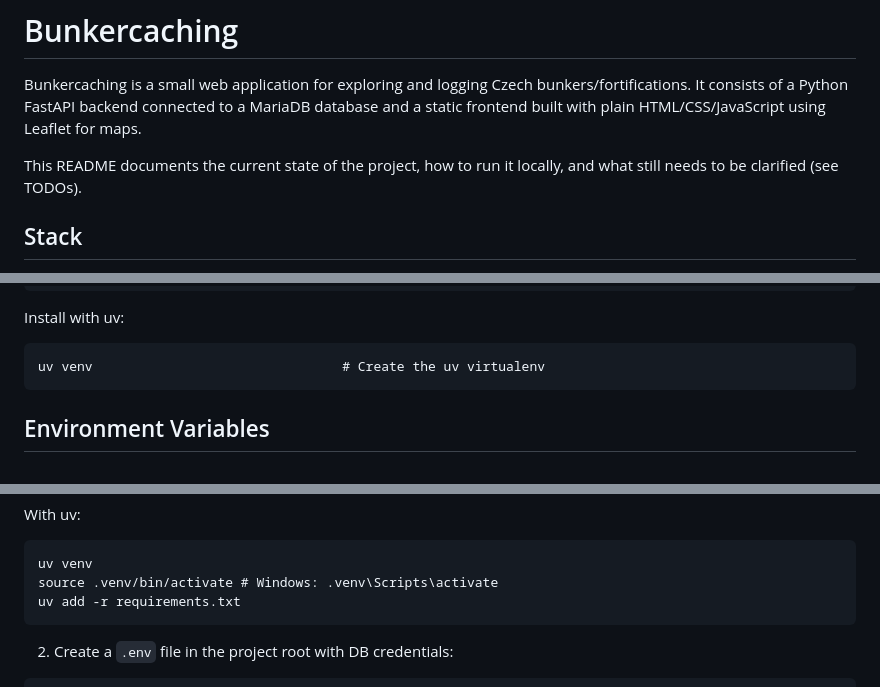
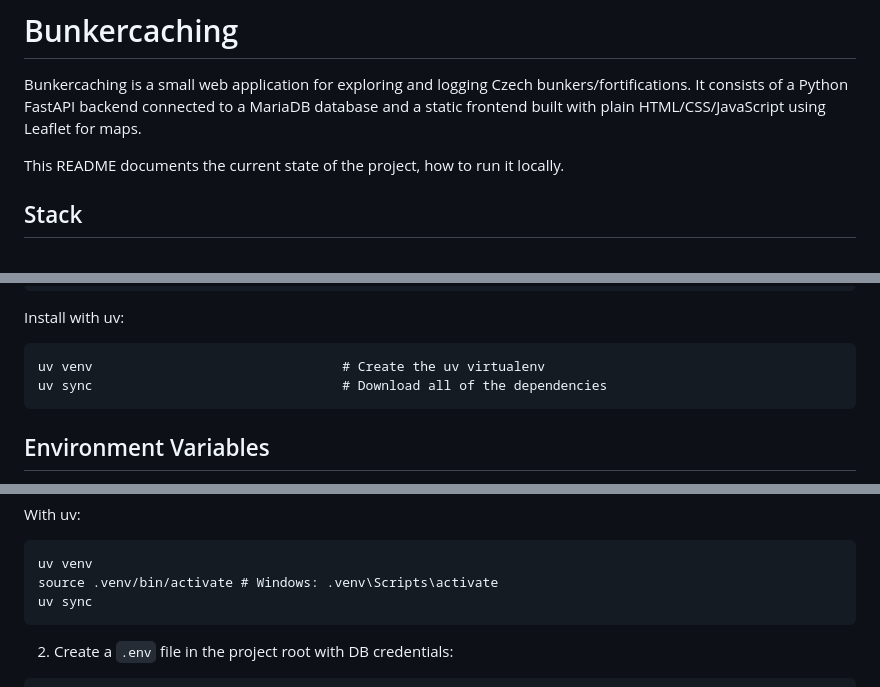
Before and after one commit to Charonus2012-Official/Bunkercaching, a Markdown page: README.md, 3 parts joined by grey strips. Rendered like a GitHub page.

Commit message:
Update README.md again!

````diff
--- a/README.md
+++ b/README.md
@@ -2,7 +2,7 @@
 
 Bunkercaching is a small web application for exploring and logging Czech bunkers/fortifications. It consists of a Python FastAPI backend connected to a MariaDB database and a static frontend built with plain HTML/CSS/JavaScript using Leaflet for maps.
 
-This README documents the current state of the project, how to run it locally, and what still needs to be clarified (see TODOs).
+This README documents the current state of the project, how to run it locally.
 
 ## Stack
 - Backend: Python, FastAPI
@@ -49,6 +49,7 @@ pip install -r requirements.txt        # Install the packages
 Install with uv:
 ```
 uv venv                                # Create the uv virtualenv
+uv sync                                # Download all of the dependencies
 ```
 
 ## Environment Variables
@@ -129,7 +130,7 @@ With uv:
 ```
 uv venv
 source .venv/bin/activate # Windows: .venv\Scripts\activate
-uv add -r requirements.txt
+uv sync
 ```
 
 2) Create a `.env` file in the project root with DB credentials:
````
Also changed, not shown: other parts of README.md (+1 -1 lines).
